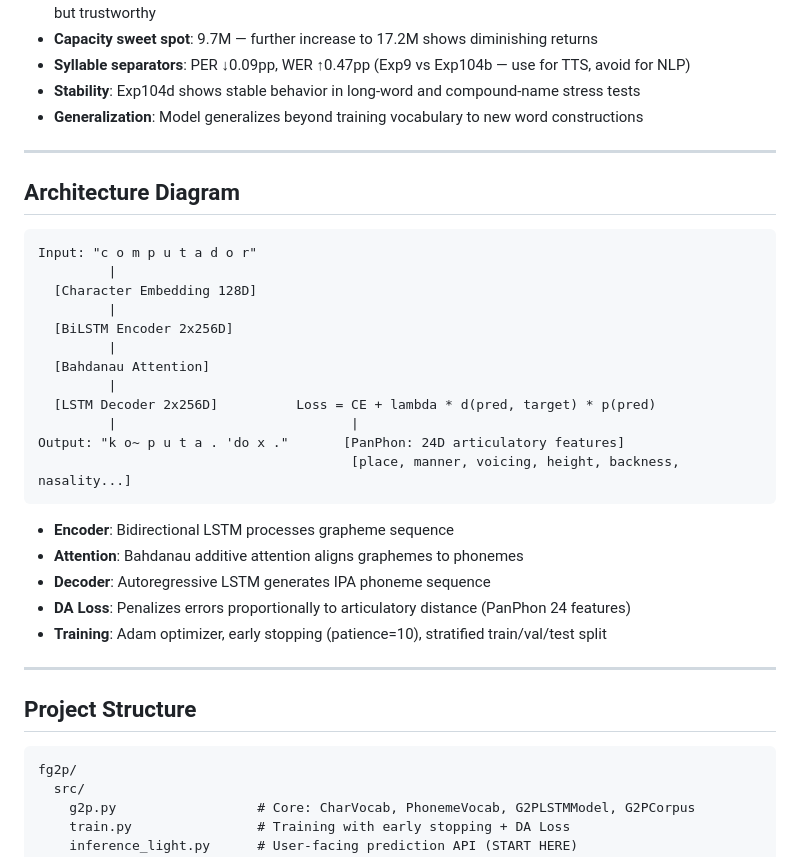
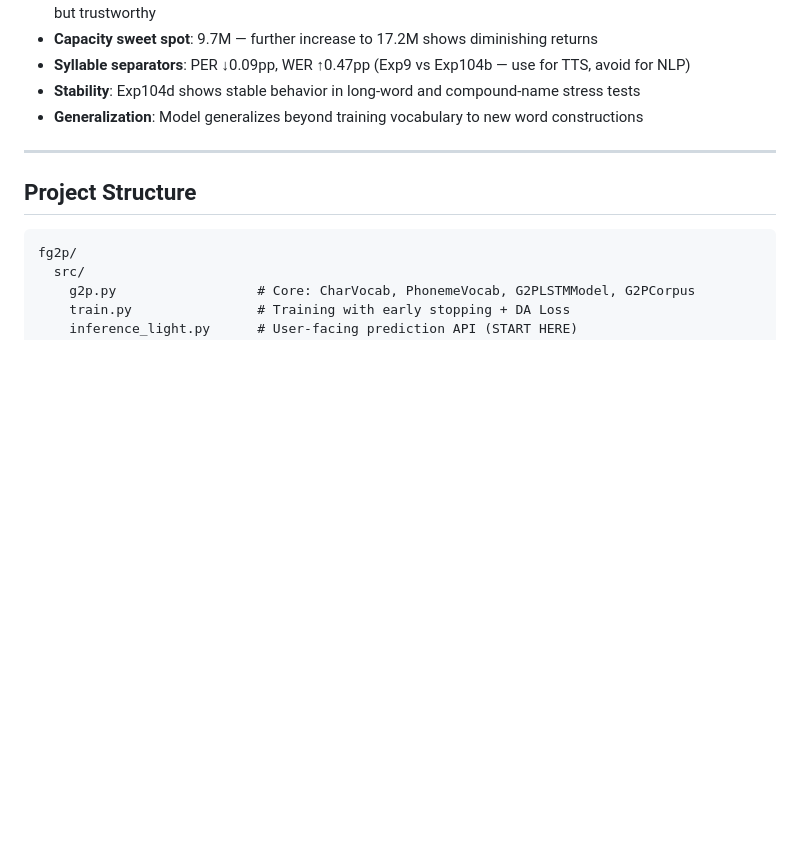
Before and after one commit to LeoPR/FG2P, a Markdown page: README.md, the part around one of its changes. GitHub-like rendering; blank space fills up the shorter version.

````diff
--- a/README.md
+++ b/README.md
@@ -424,31 +424,6 @@ FG2P uses internal experiment IDs in the form `ExpN` or `ExpN[a-z]` to track eac
 
 ---
 
-## Architecture Diagram
-
-```
-Input: "c o m p u t a d o r"
-         |
-  [Character Embedding 128D]
-         |
-  [BiLSTM Encoder 2x256D]
-         |
-  [Bahdanau Attention]
-         |
-  [LSTM Decoder 2x256D]          Loss = CE + lambda * d(pred, target) * p(pred)
-         |                              |
-Output: "k o~ p u t a . 'do x ."       [PanPhon: 24D articulatory features]
-                                        [place, manner, voicing, height, backness, nasality...]
-```
-
-- **Encoder**: Bidirectional LSTM processes grapheme sequence
-- **Attention**: Bahdanau additive attention aligns graphemes to phonemes
-- **Decoder**: Autoregressive LSTM generates IPA phoneme sequence
-- **DA Loss**: Penalizes errors proportionally to articulatory distance (PanPhon 24 features)
-- **Training**: Adam optimizer, early stopping (patience=10), stratified train/val/test split
-
----
-
 ## Project Structure
 
 ```
````
Also changed, not shown: other parts of README.md (+4 -4 lines).
